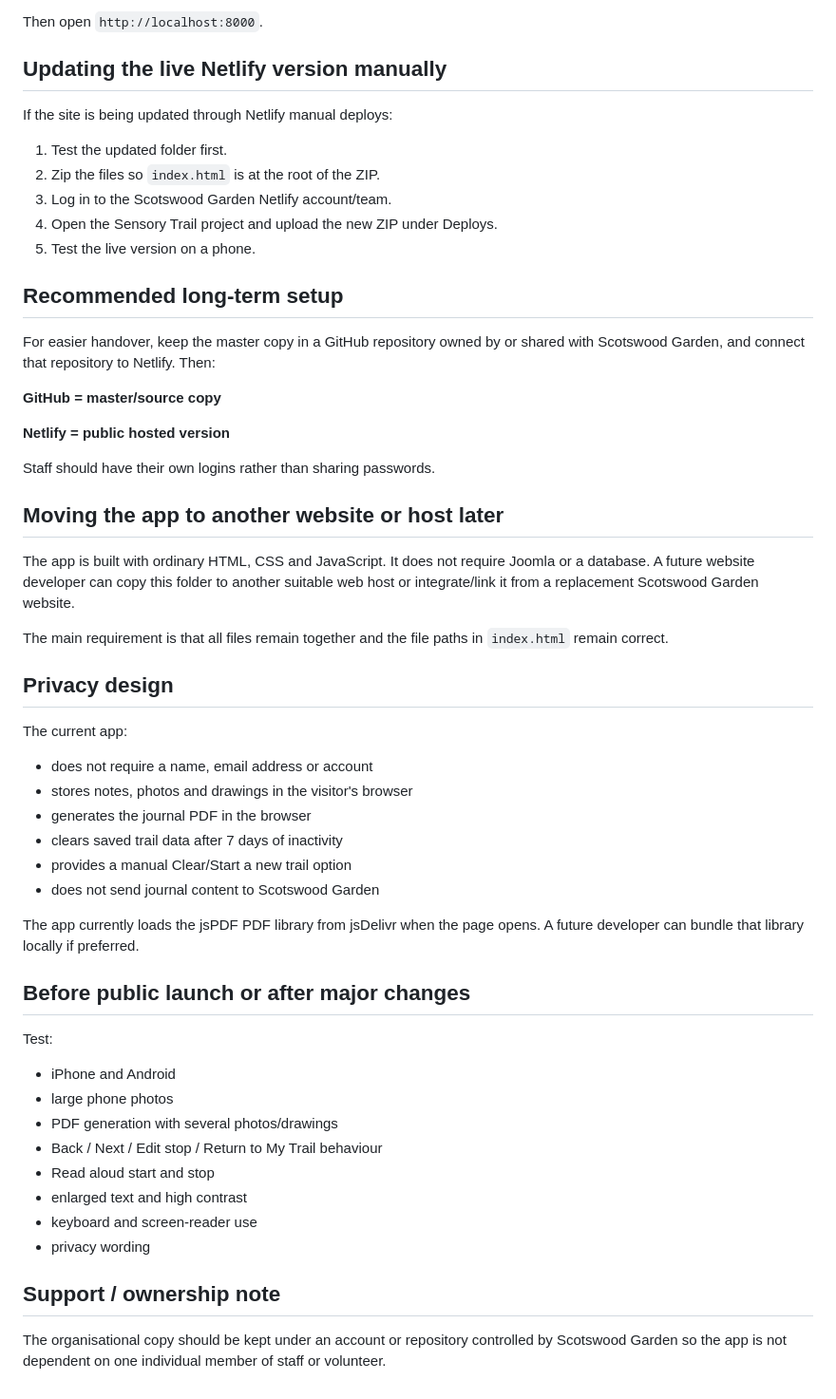
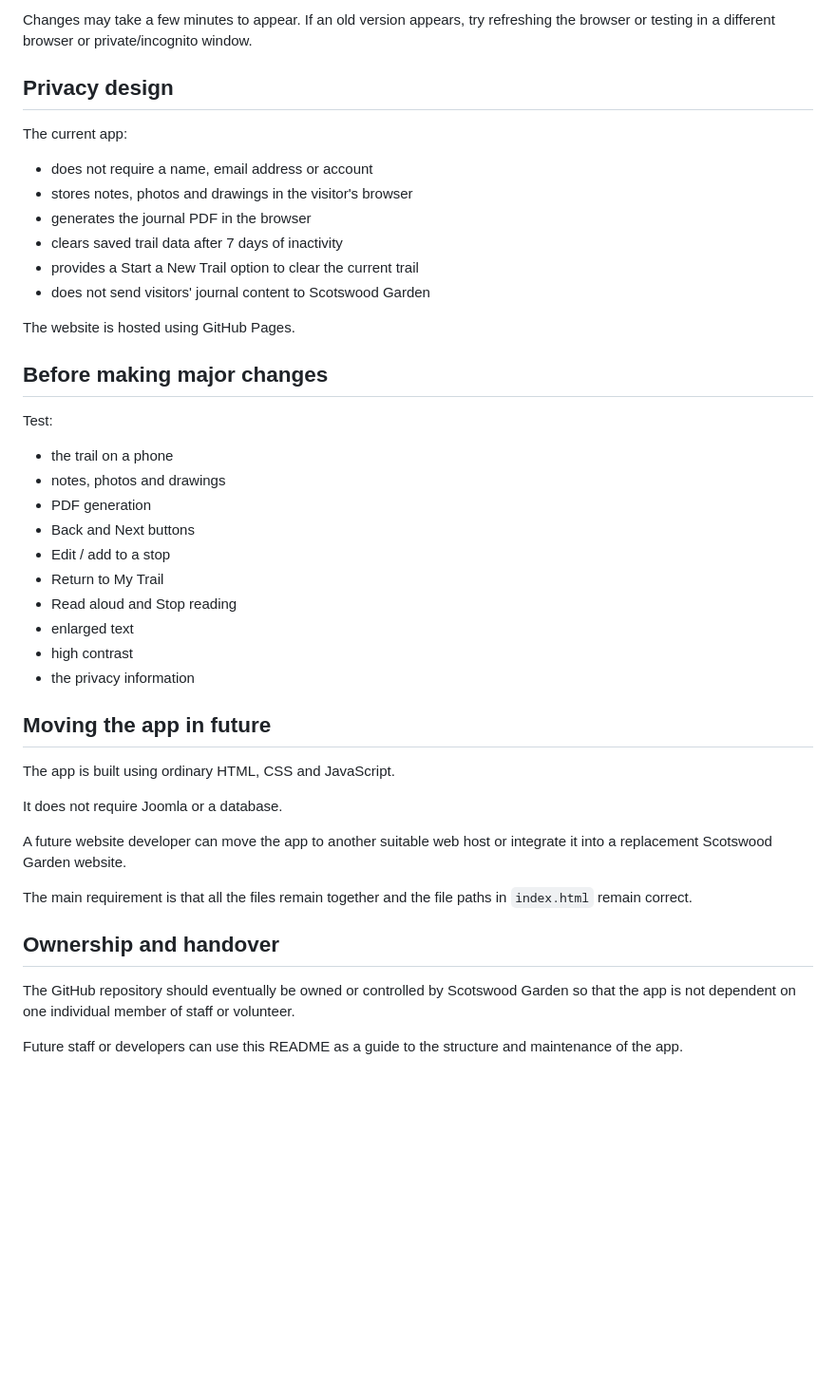
Before and after one commit to em-ham/scotswood-sensory-trail, a Markdown page: README.md, the part around one of its changes. Shown at 95% size. Rendered like a GitHub page; blank space fills up the shorter version.

Commit message:
Revise README for clarity on app usage and editing
Updated README to clarify app hosting and editing instructions.

```diff
--- a/README.md
+++ b/README.md
@@ -45,56 +52,46 @@ python3 -m http.server 8000
 
-Then open `http://localhost:8000`.
-
-## Updating the live Netlify version manually
-
-If the site is being updated through Netlify manual deploys:
-
-1. Test the updated folder first.
-2. Zip the files so `index.html` is at the root of the ZIP.
-3. Log in to the Scotswood Garden Netlify account/team.
-4. Open the Sensory Trail project and upload the new ZIP under Deploys.
-5. Test the live version on a phone.
-
-## Recommended long-term setup
-
-For easier handover, keep the master copy in a GitHub repository owned by or shared with Scotswood Garden, and connect that repository to Netlify. Then:
-
-**GitHub = master/source copy**
-
-**Netlify = public hosted version**
-
-Staff should have their own logins rather than sharing passwords.
-
-## Moving the app to another website or host later
-
-The app is built with ordinary HTML, CSS and JavaScript. It does not require Joomla or a database. A future website developer can copy this folder to another suitable web host or integrate/link it from a replacement Scotswood Garden website.
-
-The main requirement is that all files remain together and the file paths in `index.html` remain correct.
+Changes may take a few minutes to appear. If an old version appears, try refreshing the browser or testing in a different browser or private/incognito window.
 
 ## Privacy design
 
 The current app:
+
 - does not require a name, email address or account
 - stores notes, photos and drawings in the visitor's browser
 - generates the journal PDF in the browser
 - clears saved trail data after 7 days of inactivity
-- provides a manual Clear/Start a new trail option
-- does not send journal content to Scotswood Garden
+- provides a Start a New Trail option to clear the current trail
+- does not send visitors' journal content to Scotswood Garden
 
-The app currently loads the jsPDF PDF library from jsDelivr when the page opens. A future developer can bundle that library locally if preferred.
+The website is hosted using GitHub Pages.
 
-## Before public launch or after major changes
+## Before making major changes
 
 Test:
-- iPhone and Android
-- large phone photos
-- PDF generation with several photos/drawings
-- Back / Next / Edit stop / Return to My Trail behaviour
-- Read aloud start and stop
-- enlarged text and high contrast
-- keyboard and screen-reader use
-- privacy wording
 
-## Support / ownership note
+- the trail on a phone
+- notes, photos and drawings
+- PDF generation
+- Back and Next buttons
+- Edit / add to a stop
+- Return to My Trail
+- Read aloud and Stop reading
+- enlarged text
+- high contrast
+- the privacy information
 
-The organisational copy should be kept under an account or repository controlled by Scotswood Garden so the app is not dependent on one individual member of staff or volunteer.
+## Moving the app in future
+
+The app is built using ordinary HTML, CSS and JavaScript.
+
+It does not require Joomla or a database.
+
+A future website developer can move the app to another suitable web host or integrate it into a replacement Scotswood Garden website.
+
+The main requirement is that all the files remain together and the file paths in `index.html` remain correct.
+
+## Ownership and handover
+
+The GitHub repository should eventually be owned or controlled by Scotswood Garden so that the app is not dependent on one individual member of staff or volunteer.
+
+Future staff or developers can use this README as a guide to the structure and maintenance of the app.
```
Also changed, not shown: other parts of README.md (+23 -16 lines).
